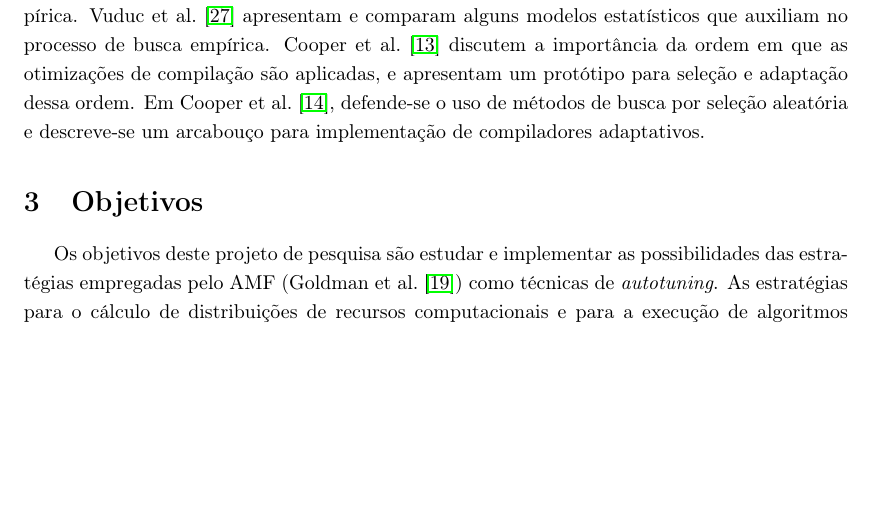
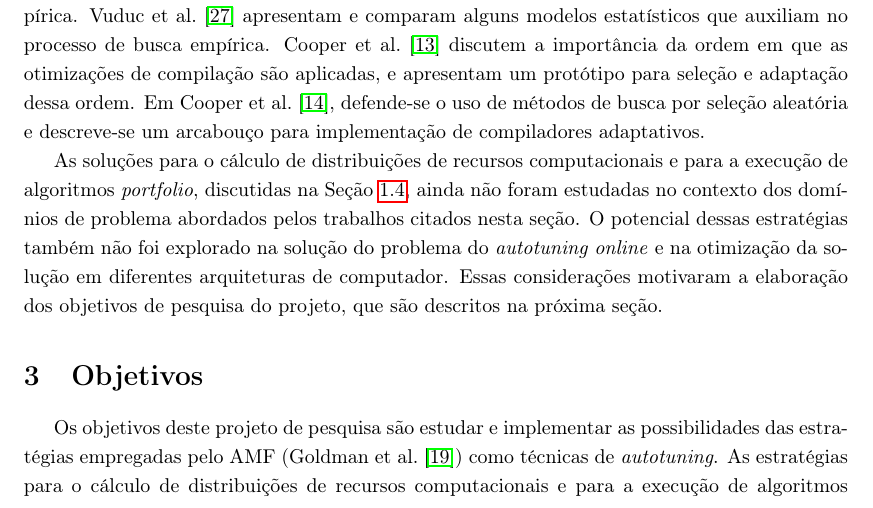
Before and after one commit to phrb/projeto-doutorado, a LaTeX document (projeto.tex): part of page 11 of 17, cut so that both start at the same text, the shorter picture padded with empty space. Compiled offline with pdfLaTeX.

Commit message:
Justification Paragraph at Related Work Section.

```diff
--- a/projeto.tex
+++ b/projeto.tex
@@ -775,6 +775,15 @@ Em \citet{cooper2002adaptive}, defende-se o uso de métodos de busca
 por seleção aleatória e descreve-se um arcabouço para implementação
 de compiladores adaptativos.
 
+As soluções para o cálculo de distribuições de recursos computacionais e
+para a execução de algoritmos \emph{portfolio}, discutidas na Seção
+\ref{sec:amf}, ainda não foram estudadas no contexto dos domínios de problema
+abordados pelos trabalhos citados nesta seção.
+O potencial dessas estratégias também não foi explorado na solução do
+problema do \emph{autotuning online} e na otimização da solução em diferentes
+arquiteturas de computador. Essas considerações motivaram a elaboração dos
+objetivos de pesquisa do projeto, que são descritos na próxima seção.
+
 \section{Objetivos} \label{sec:obj}
 
 Os objetivos deste projeto de pesquisa são estudar e implementar as
```
